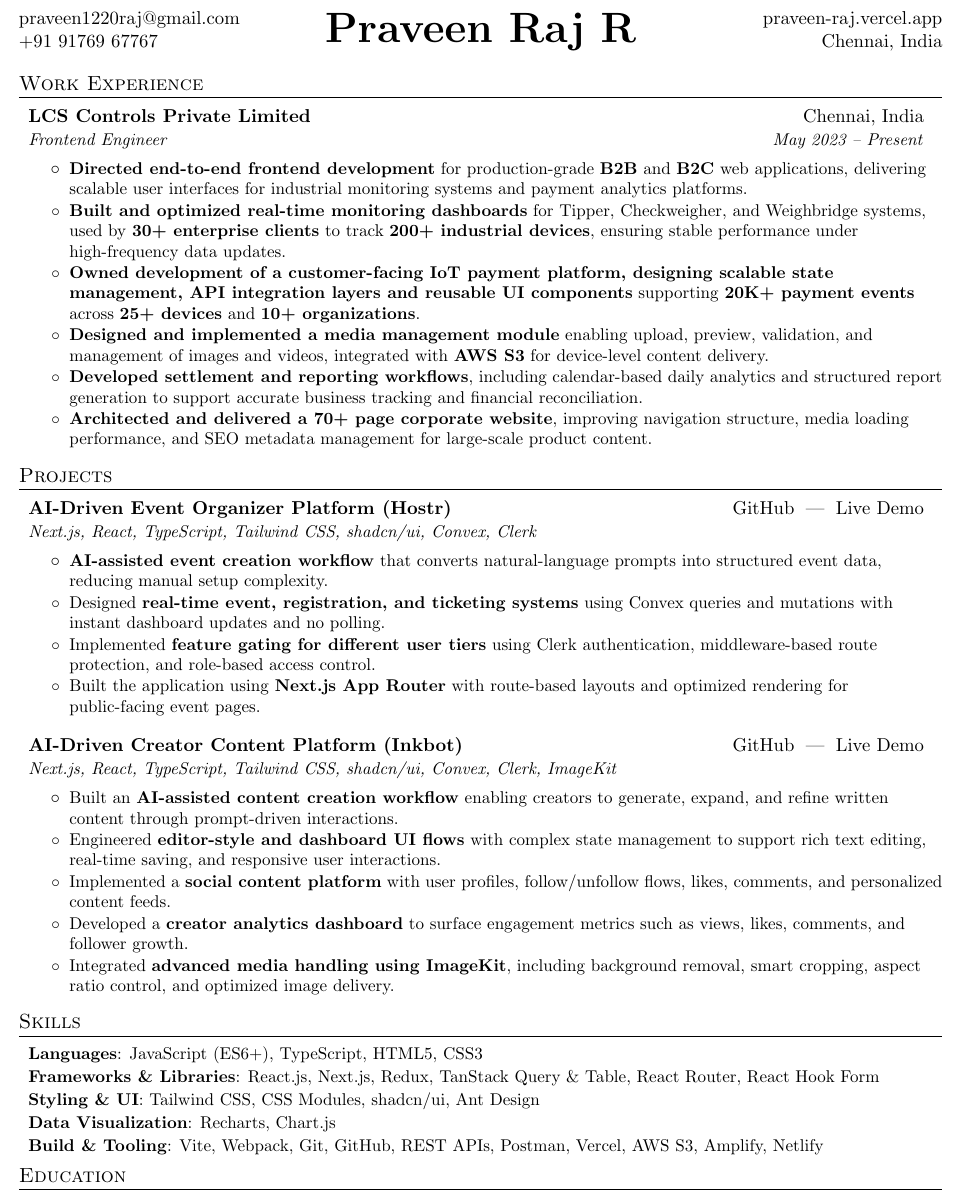
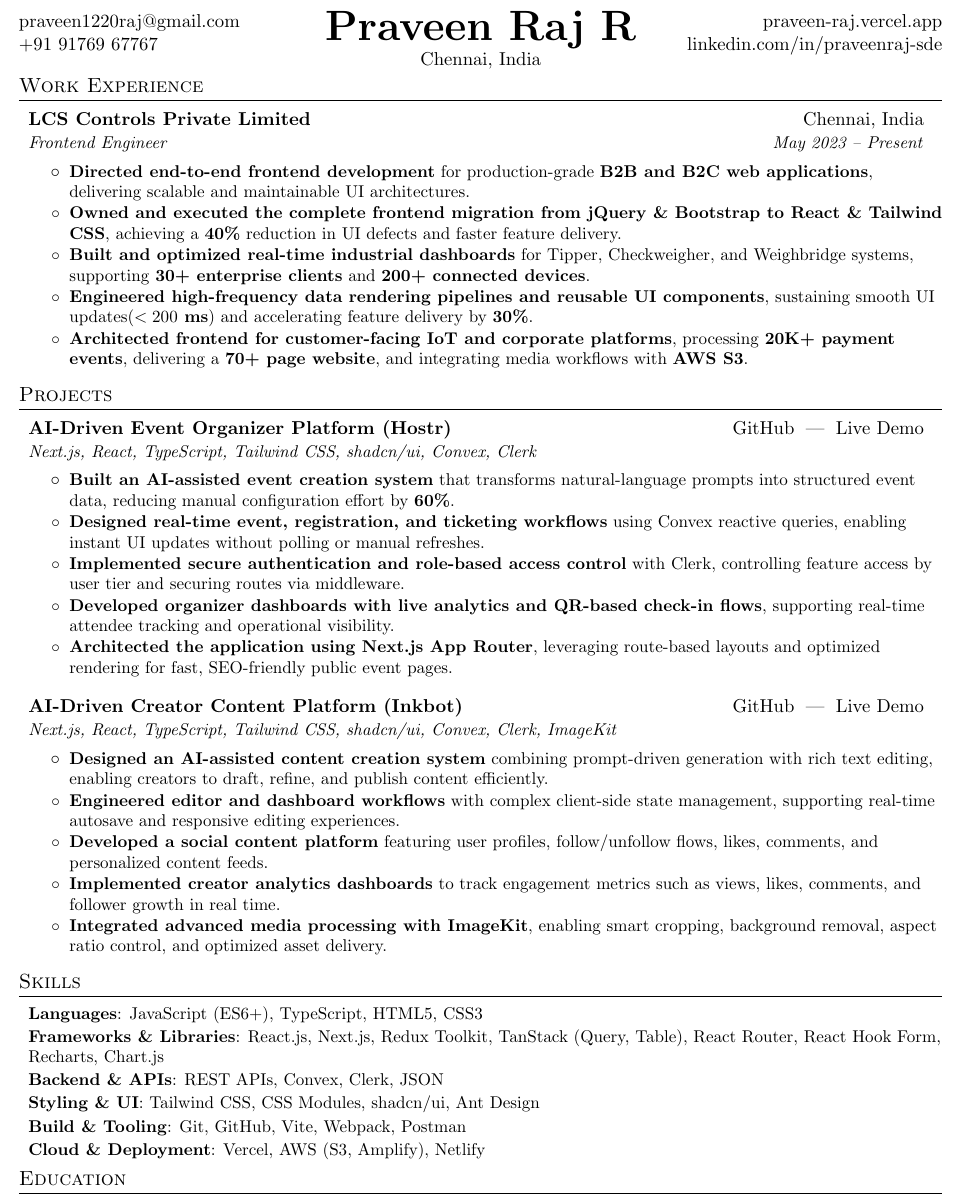
Before and after one commit to praveen-raj-r/resume, a LaTeX CV (resume.tex): part of the page, cut so that both start at the same text. Compiled offline with pdfLaTeX.

Commit message:
Update resume.tex

```diff
--- a/resume.tex
+++ b/resume.tex
@@ -5,7 +5,7 @@
 %------------------------
 
 \documentclass[letterpaper,11pt]{article}
-
+\usepackage{amsmath}
 \usepackage{latexsym}
 \usepackage[empty]{fullpage}
 \usepackage{titlesec}
@@ -98,41 +98,40 @@
   \href{mailto:praveen1220raj@gmail.com}{praveen1220raj@gmail.com} &
   \multirow{2}{*}{
     \begin{tabular}{c}
-      \Huge \textbf{Praveen Raj R}
+      \Huge \textbf{Praveen Raj R} \\
+      {Chennai, India}
     \end{tabular}
   } &
   \href{https://praveen-raj.vercel.app}{praveen-raj.vercel.app} \\
-  +91 91769 67767 & & Chennai, India
+  +91 91769 67767 & & \href{https://www.linkedin.com/in/praveenraj-sde/}{linkedin.com/in/praveenraj-sde}
 \end{tabular*}
 
 
 %-----------EXPERIENCE-----------------
 \section{Work Experience}
-  \resumeSubHeadingListStart
+\resumeSubHeadingListStart
+
 \resumeSubheading
   {LCS Controls Private Limited}{Chennai, India}
   {Frontend Engineer}{May 2023 -- Present}
 
 \resumeItemListStart
-\resumeItemNH{\textbf{Directed end-to-end frontend development} for production-grade \textbf{B2B} and \textbf{B2C} web applications, delivering scalable user interfaces for industrial monitoring systems and payment analytics platforms.}
 
-\resumeItemNH{\textbf{Built and optimized real-time monitoring dashboards} for Tipper, Checkweigher, and Weighbridge systems, used by \textbf{30+ enterprise clients} to track \textbf{200+ industrial devices}, ensuring stable performance under high-frequency data updates.}
+\resumeItemNH{\textbf{Directed end-to-end frontend development} for production-grade \textbf{B2B and B2C web applications}, delivering scalable and maintainable UI architectures.}
 
-\resumeItemNH{\textbf{Owned development of a customer-facing IoT payment platform, designing scalable state management, API integration layers and reusable UI components} supporting \textbf{20K+ payment events} across \textbf{25+ devices} and \textbf{10+ organizations}.}
+\resumeItemNH{\textbf{Owned and executed the complete frontend migration from jQuery \& Bootstrap to React \& Tailwind CSS}, achieving a \textbf{40\%} reduction in UI defects and faster feature delivery.}
 
-\resumeItemNH{\textbf{Designed and implemented a media management module} enabling upload, preview, validation, and management of images and videos, integrated with \textbf{AWS S3} for device-level content delivery.}
+\resumeItemNH{\textbf{Built and optimized real-time industrial dashboards} for Tipper, Checkweigher, and Weighbridge systems, supporting \textbf{30+ enterprise clients} and \textbf{200+ connected devices}.}
 
-\resumeItemNH{\textbf{Developed settlement and reporting workflows}, including calendar-based daily analytics and structured report generation to support accurate business tracking and financial reconciliation.}
+\resumeItemNH{\textbf{Engineered high-frequency data rendering pipelines and reusable UI components}, sustaining smooth UI updates(\textbf{$<200\text{ ms}$}) and accelerating feature delivery by \textbf{30\%}.}
 
-\resumeItemNH{\textbf{Architected and delivered a 70+ page corporate website}, improving navigation structure, media loading performance, and SEO metadata management for large-scale product content.}
+\resumeItemNH{\textbf{Architected frontend for customer-facing IoT and corporate platforms}, processing \textbf{20K+ payment events}, delivering a \textbf{70+ page website}, and integrating media workflows with \textbf{AWS S3}.}
 
 
 \resumeItemListEnd
-
 \resumeSubHeadingListEnd
 
-
-
+%-----------PROJECTS-----------------
 %-----------PROJECTS-----------------
 \section{Projects}
 \resumeSubHeadingListStart
@@ -145,13 +144,11 @@
   {}
 
 \resumeItemListStart
-  \resumeItemNH{\textbf{AI-assisted event creation workflow} that converts natural-language prompts into structured event data, reducing manual setup complexity.}
-
-  \resumeItemNH{Designed \textbf{real-time event, registration, and ticketing systems} using Convex queries and mutations with instant dashboard updates and no polling.}
-
-  \resumeItemNH{Implemented \textbf{feature gating for different user tiers} using Clerk authentication, middleware-based route protection, and role-based access control.}
-
-  \resumeItemNH{Built the application using \textbf{Next.js App Router} with route-based layouts and optimized rendering for public-facing event pages.}
+\resumeItemNH{\textbf{Built an AI-assisted event creation system} that transforms natural-language prompts into structured event data, reducing manual configuration effort by \textbf{60\%}.}
+\resumeItemNH{\textbf{Designed real-time event, registration, and ticketing workflows} using Convex reactive queries, enabling instant UI updates without polling or manual refreshes.}
+\resumeItemNH{\textbf{Implemented secure authentication and role-based access control} with Clerk, controlling feature access by user tier and securing routes via middleware.}
+\resumeItemNH{\textbf{Developed organizer dashboards with live analytics and QR-based check-in flows}, supporting real-time attendee tracking and operational visibility.}
+\resumeItemNH{\textbf{Architected the application using Next.js App Router}, leveraging route-based layouts and optimized rendering for fast, SEO-friendly public event pages.}
 \resumeItemListEnd
 
 \resumeSubheading
@@ -162,30 +159,24 @@
   {}
 
 \resumeItemListStart
-  \resumeItemNH{Built an \textbf{AI-assisted content creation workflow} enabling creators to generate, expand, and refine written content through prompt-driven interactions.}
-
-  \resumeItemNH{Engineered \textbf{editor-style and dashboard UI flows} with complex state management to support rich text editing, real-time saving, and responsive user interactions.}
-
-  \resumeItemNH{Implemented a \textbf{social content platform} with user profiles, follow/unfollow flows, likes, comments, and personalized content feeds.}
-
-  \resumeItemNH{Developed a \textbf{creator analytics dashboard} to surface engagement metrics such as views, likes, comments, and follower growth.}
-
-  \resumeItemNH{Integrated \textbf{advanced media handling using ImageKit}, including background removal, smart cropping, aspect ratio control, and optimized image delivery.}
+\resumeItemNH{\textbf{Designed an AI-assisted content creation system} combining prompt-driven generation with rich text editing, enabling creators to draft, refine, and publish content efficiently.}
+\resumeItemNH{\textbf{Engineered editor and dashboard workflows} with complex client-side state management, supporting real-time autosave and responsive editing experiences.}
+\resumeItemNH{\textbf{Developed a social content platform} featuring user profiles, follow/unfollow flows, likes, comments, and personalized content feeds.}
+\resumeItemNH{\textbf{Implemented creator analytics dashboards} to track engagement metrics such as views, likes, comments, and follower growth in real time.}
+\resumeItemNH{\textbf{Integrated advanced media processing with ImageKit}, enabling smart cropping, background removal, aspect ratio control, and optimized asset delivery.}
 \resumeItemListEnd
-
-
 \resumeSubHeadingListEnd
 
 %-----------SKILLS-----------------
 \section{Skills}
 \resumeSubHeadingListStart
   \resumeSubItem{Languages}{JavaScript (ES6+), TypeScript, HTML5, CSS3 }
-  \resumeSubItem{Frameworks \& Libraries}{React.js, Next.js, Redux, TanStack Query \& Table, React Router, React Hook Form }
+  \resumeSubItem{Frameworks \& Libraries}{React.js, Next.js, Redux Toolkit, TanStack (Query, Table), React Router, React Hook Form, Recharts, Chart.js}
+  \resumeSubItem{Backend \& APIs}{REST APIs, Convex, Clerk, JSON}
   \resumeSubItem{Styling \& UI}{Tailwind CSS, CSS Modules, shadcn/ui, Ant Design}
-  \resumeSubItem{Data Visualization}{Recharts, Chart.js}
-  \resumeSubItem{Build \& Tooling}{Vite, Webpack, Git, GitHub, REST APIs, Postman, Vercel, AWS S3, Amplify, Netlify }
+  \resumeSubItem{Build \& Tooling}{Git, GitHub, Vite, Webpack, Postman}
+  \resumeSubItem{Cloud \& Deployment}{Vercel, AWS (S3, Amplify), Netlify }
 \resumeSubHeadingListEnd
-
 
 %-----------EDUCATION-----------------
 \section{Education }
```
Also changed, not shown: resume.tex (1 more changed lines).
